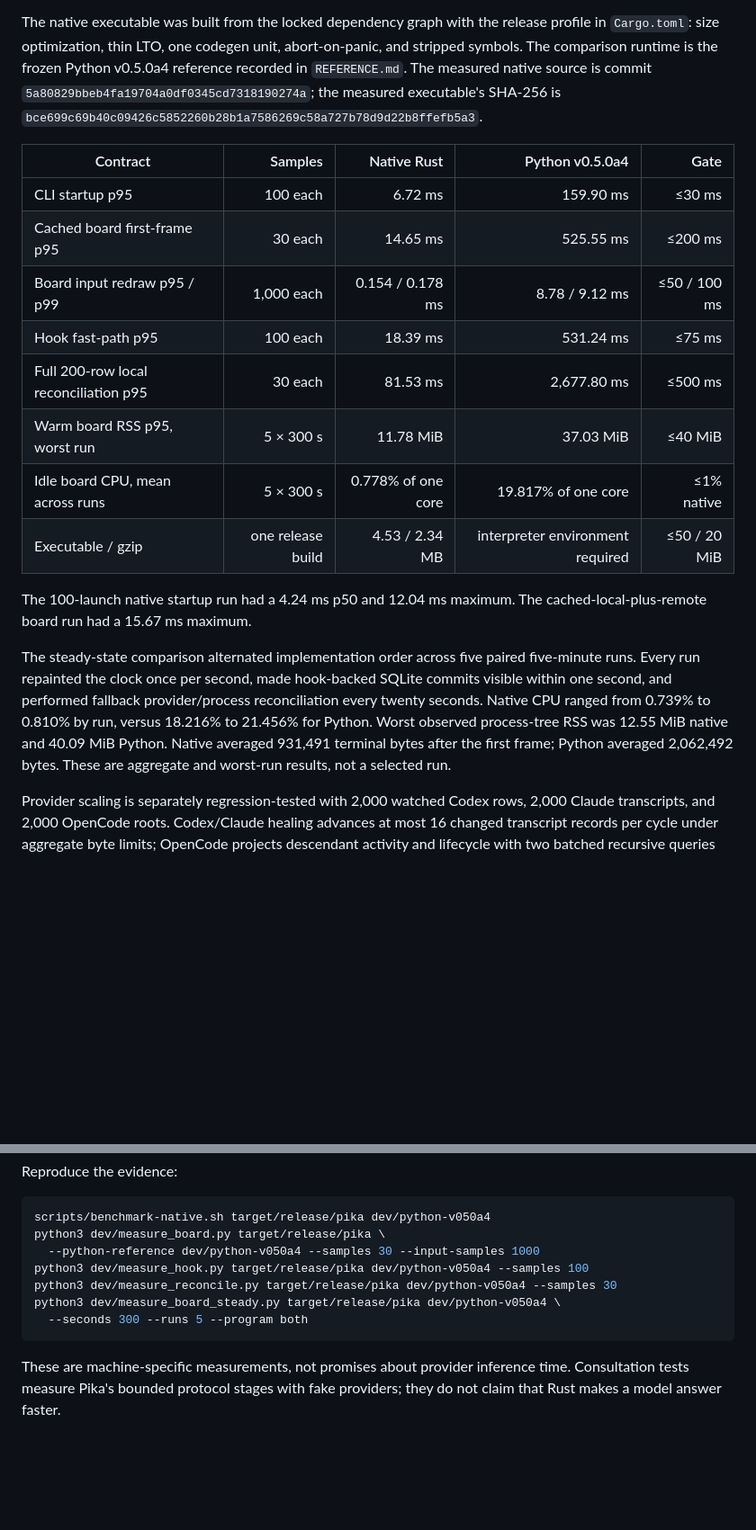
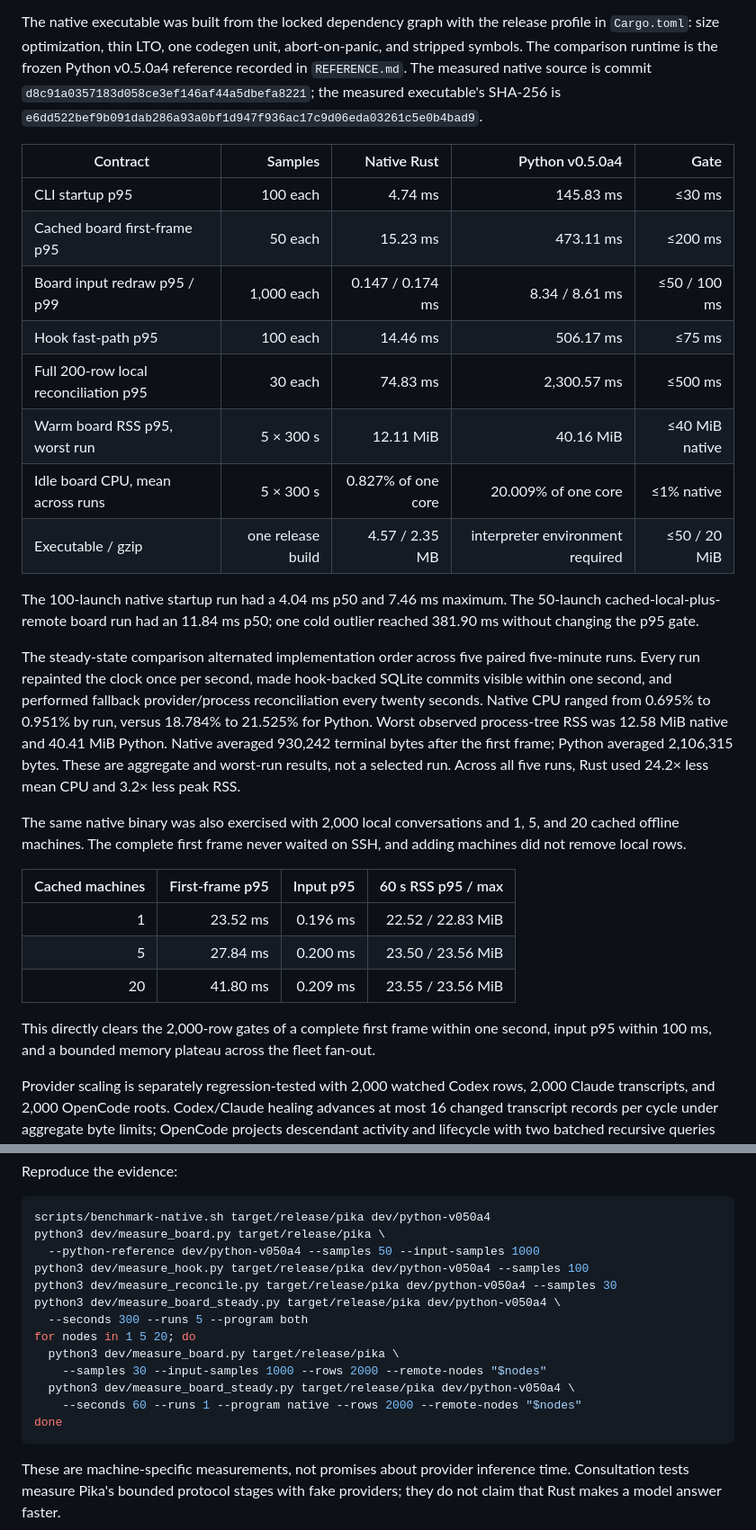
Before and after one commit to ayushjainr/pikamux, a Markdown page: docs/PERFORMANCE.md, 2 parts joined by grey strips. Shown at 90% size. Drawn GitHub-style; blank space fills up the shorter version.

Commit message:
docs: record repaired native evidence

````diff
--- a/docs/PERFORMANCE.md
+++ b/docs/PERFORMANCE.md
@@ -12,31 +12,47 @@ The native executable was built from the locked dependency graph with the
 release profile in `Cargo.toml`: size optimization, thin LTO, one codegen unit,
 abort-on-panic, and stripped symbols. The comparison runtime is the frozen
 Python v0.5.0a4 reference recorded in `REFERENCE.md`. The measured native source
-is commit `5a80829bbeb4fa19704a0df0345cd7318190274a`; the measured executable's
-SHA-256 is `bce699c69b40c09426c5852260b28b1a7586269c58a727b78d9d22b8ffefb5a3`.
+is commit `d8c91a0357183d058ce3ef146af44a5dbefa8221`; the measured executable's
+SHA-256 is `e6dd522bef9b091dab286a93a0bf1d947f936ac17c9d06eda03261c5e0b4bad9`.
 
 | Contract | Samples | Native Rust | Python v0.5.0a4 | Gate |
 | --- | ---: | ---: | ---: | ---: |
-| CLI startup p95 | 100 each | 6.72 ms | 159.90 ms | ≤30 ms |
-| Cached board first-frame p95 | 30 each | 14.65 ms | 525.55 ms | ≤200 ms |
-| Board input redraw p95 / p99 | 1,000 each | 0.154 / 0.178 ms | 8.78 / 9.12 ms | ≤50 / 100 ms |
-| Hook fast-path p95 | 100 each | 18.39 ms | 531.24 ms | ≤75 ms |
-| Full 200-row local reconciliation p95 | 30 each | 81.53 ms | 2,677.80 ms | ≤500 ms |
-| Warm board RSS p95, worst run | 5 × 300 s | 11.78 MiB | 37.03 MiB | ≤40 MiB |
-| Idle board CPU, mean across runs | 5 × 300 s | 0.778% of one core | 19.817% of one core | ≤1% native |
-| Executable / gzip | one release build | 4.53 / 2.34 MB | interpreter environment required | ≤50 / 20 MiB |
+| CLI startup p95 | 100 each | 4.74 ms | 145.83 ms | ≤30 ms |
+| Cached board first-frame p95 | 50 each | 15.23 ms | 473.11 ms | ≤200 ms |
+| Board input redraw p95 / p99 | 1,000 each | 0.147 / 0.174 ms | 8.34 / 8.61 ms | ≤50 / 100 ms |
+| Hook fast-path p95 | 100 each | 14.46 ms | 506.17 ms | ≤75 ms |
+| Full 200-row local reconciliation p95 | 30 each | 74.83 ms | 2,300.57 ms | ≤500 ms |
+| Warm board RSS p95, worst run | 5 × 300 s | 12.11 MiB | 40.16 MiB | ≤40 MiB native |
+| Idle board CPU, mean across runs | 5 × 300 s | 0.827% of one core | 20.009% of one core | ≤1% native |
+| Executable / gzip | one release build | 4.57 / 2.35 MB | interpreter environment required | ≤50 / 20 MiB |
 
-The 100-launch native startup run had a 4.24 ms p50 and 12.04 ms maximum. The
-cached-local-plus-remote board run had a 15.67 ms maximum.
+The 100-launch native startup run had a 4.04 ms p50 and 7.46 ms maximum. The
+50-launch cached-local-plus-remote board run had an 11.84 ms p50; one cold
+outlier reached 381.90 ms without changing the p95 gate.
 
 The steady-state comparison alternated implementation order across five paired
 five-minute runs. Every run repainted the clock once per second, made
 hook-backed SQLite commits visible within one second, and performed fallback
 provider/process reconciliation every twenty seconds. Native CPU ranged from
-0.739% to 0.810% by run, versus 18.216% to 21.456% for Python. Worst observed
-process-tree RSS was 12.55 MiB native and 40.09 MiB Python. Native averaged
-931,491 terminal bytes after the first frame; Python averaged 2,062,492 bytes.
+0.695% to 0.951% by run, versus 18.784% to 21.525% for Python. Worst observed
+process-tree RSS was 12.58 MiB native and 40.41 MiB Python. Native averaged
+930,242 terminal bytes after the first frame; Python averaged 2,106,315 bytes.
 These are aggregate and worst-run results, not a selected run.
+Across all five runs, Rust used 24.2× less mean CPU and 3.2× less peak RSS.
+
+The same native binary was also exercised with 2,000 local conversations and
+1, 5, and 20 cached offline machines. The complete first frame never waited on
+SSH, and adding machines did not remove local rows.
+
+| Cached machines | First-frame p95 | Input p95 | 60 s RSS p95 / max |
+| ---: | ---: | ---: | ---: |
+| 1 | 23.52 ms | 0.196 ms | 22.52 / 22.83 MiB |
+| 5 | 27.84 ms | 0.200 ms | 23.50 / 23.56 MiB |
+| 20 | 41.80 ms | 0.209 ms | 23.55 / 23.56 MiB |
+
+This directly clears the 2,000-row gates of a complete first frame within one
+second, input p95 within 100 ms, and a bounded memory plateau across the fleet
+fan-out.
 
 Provider scaling is separately regression-tested with 2,000 watched Codex rows,
 2,000 Claude transcripts, and 2,000 OpenCode roots. Codex/Claude healing advances
@@ -58,11 +74,17 @@ Reproduce the evidence:
 ```sh
 scripts/benchmark-native.sh target/release/pika dev/python-v050a4
 python3 dev/measure_board.py target/release/pika \
-  --python-reference dev/python-v050a4 --samples 30 --input-samples 1000
+  --python-reference dev/python-v050a4 --samples 50 --input-samples 1000
 python3 dev/measure_hook.py target/release/pika dev/python-v050a4 --samples 100
 python3 dev/measure_reconcile.py target/release/pika dev/python-v050a4 --samples 30
 python3 dev/measure_board_steady.py target/release/pika dev/python-v050a4 \
   --seconds 300 --runs 5 --program both
+for nodes in 1 5 20; do
+  python3 dev/measure_board.py target/release/pika \
+    --samples 30 --input-samples 1000 --rows 2000 --remote-nodes "$nodes"
+  python3 dev/measure_board_steady.py target/release/pika dev/python-v050a4 \
+    --seconds 60 --runs 1 --program native --rows 2000 --remote-nodes "$nodes"
+done
 ```
 
 These are machine-specific measurements, not promises about provider inference
````
Also changed, not shown: README.md (+9 -9 lines).
